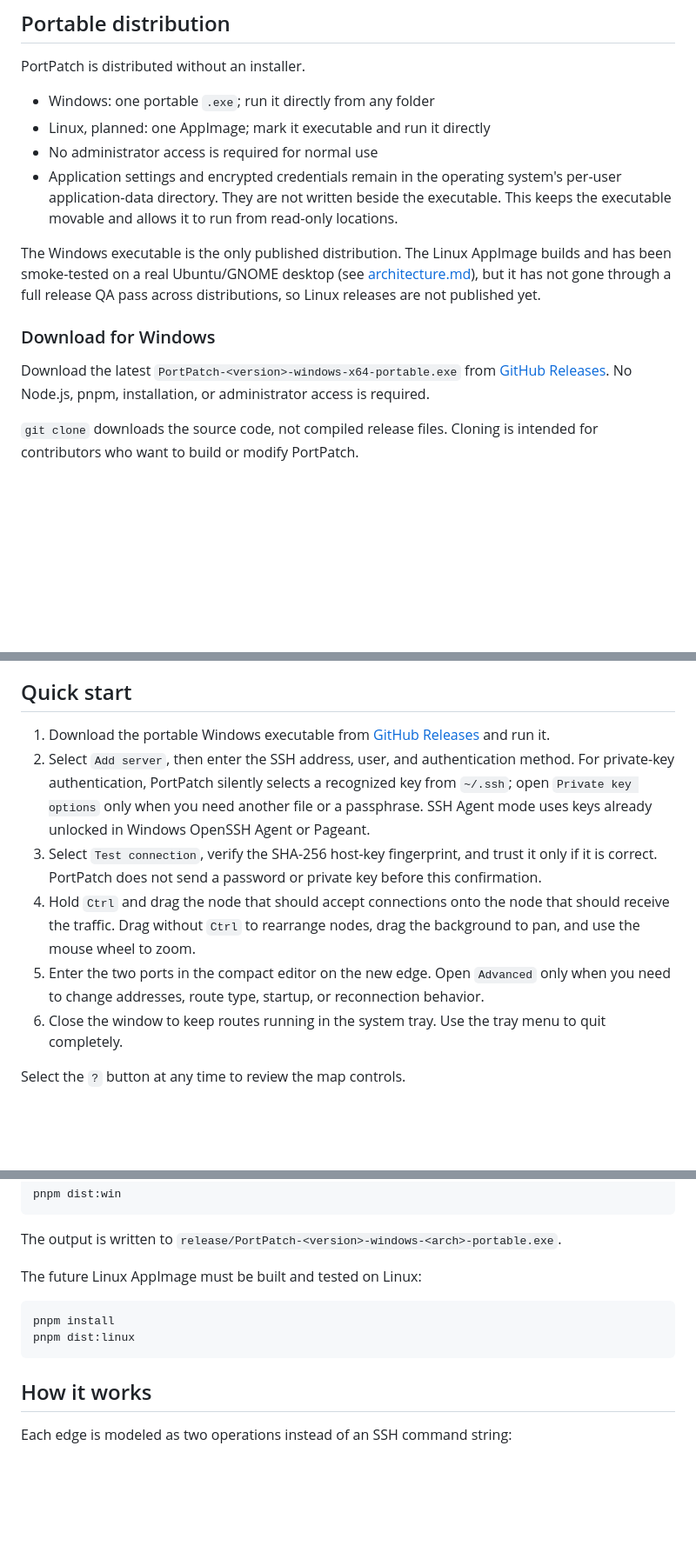
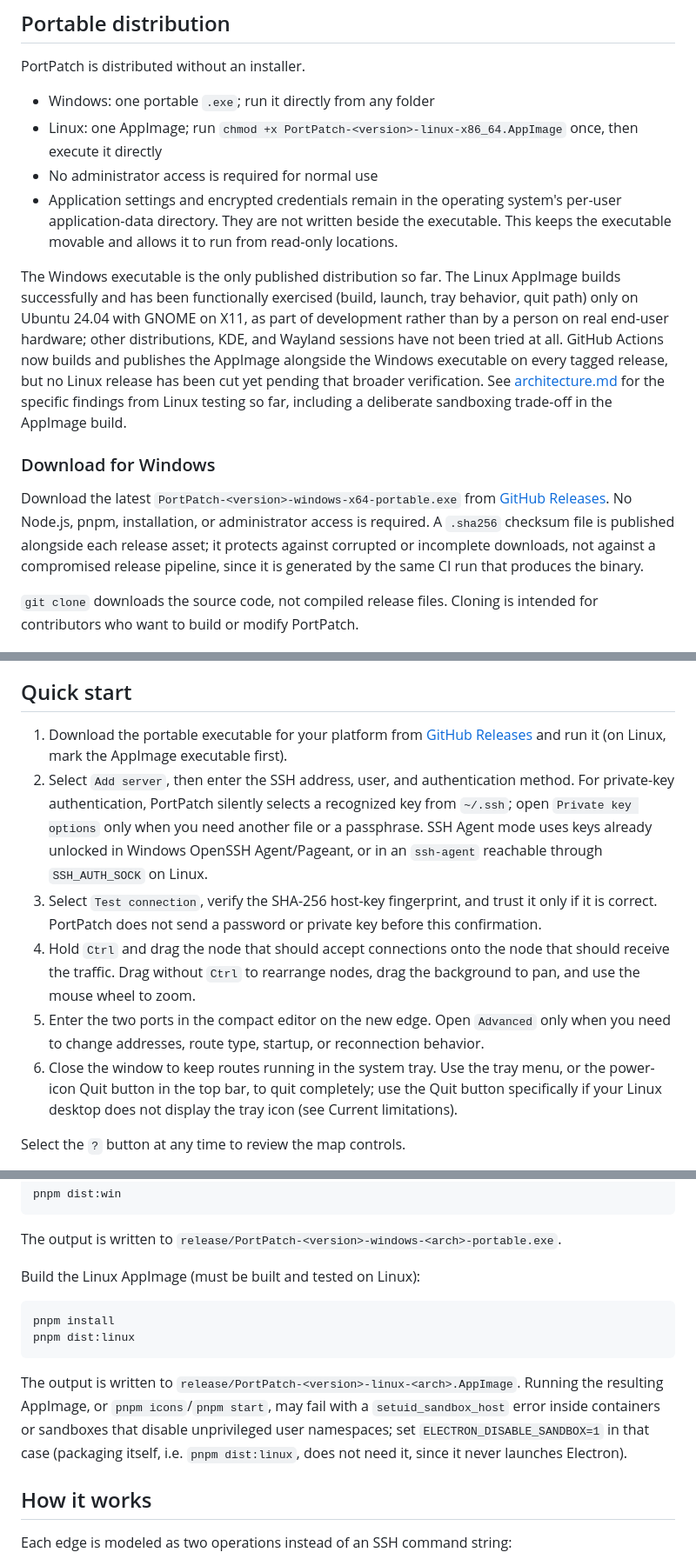
Before and after one commit to plainpacket/PortPatch, a Markdown page: README.md, 3 parts joined by grey strips. Shown at 87% size. GitHub-like rendering; blank space fills up the shorter version.

Commit message:
Update README to match what Linux support actually is
Replaces "planned" AppImage language and vague testing claims with
what was actually verified: build, launch, tray, and quit behavior
exercised only on Ubuntu 24.04/GNOME/X11 during development, not by
a person on real hardware, and not on any other distro, KDE, or
Wayland. Adds Linux steps to Quick start and Development, a note on
the checksum files CI now publishes, and a troubleshooting note for
the sandbox error hit when packaging/running in a container.

````diff
--- a/README.md
+++ b/README.md
@@ -32,15 +32,15 @@ Current version: `0.3.0` - Windows MVP - MIT License
 PortPatch is distributed without an installer.
 
 - Windows: one portable `.exe`; run it directly from any folder
-- Linux, planned: one AppImage; mark it executable and run it directly
+- Linux: one AppImage; run `chmod +x PortPatch-<version>-linux-x86_64.AppImage` once, then execute it directly
 - No administrator access is required for normal use
 - Application settings and encrypted credentials remain in the operating system's per-user application-data directory. They are not written beside the executable. This keeps the executable movable and allows it to run from read-only locations.
 
-The Windows executable is the only published distribution. The Linux AppImage builds and has been smoke-tested on a real Ubuntu/GNOME desktop (see [architecture.md](docs/architecture.md)), but it has not gone through a full release QA pass across distributions, so Linux releases are not published yet.
+The Windows executable is the only published distribution so far. The Linux AppImage builds successfully and has been functionally exercised (build, launch, tray behavior, quit path) only on Ubuntu 24.04 with GNOME on X11, as part of development rather than by a person on real end-user hardware; other distributions, KDE, and Wayland sessions have not been tried at all. GitHub Actions now builds and publishes the AppImage alongside the Windows executable on every tagged release, but no Linux release has been cut yet pending that broader verification. See [architecture.md](docs/architecture.md) for the specific findings from Linux testing so far, including a deliberate sandboxing trade-off in the AppImage build.
 
 ### Download for Windows
 
-Download the latest `PortPatch-<version>-windows-x64-portable.exe` from [GitHub Releases](https://github.com/plainpacket/PortPatch/releases). No Node.js, pnpm, installation, or administrator access is required.
+Download the latest `PortPatch-<version>-windows-x64-portable.exe` from [GitHub Releases](https://github.com/plainpacket/PortPatch/releases). No Node.js, pnpm, installation, or administrator access is required. A `.sha256` checksum file is published alongside each release asset; it protects against corrupted or incomplete downloads, not against a compromised release pipeline, since it is generated by the same CI run that produces the binary.
 
 `git clone` downloads the source code, not compiled release files. Cloning is intended for contributors who want to build or modify PortPatch.
 
@@ -65,12 +65,12 @@ For a browser, configure `127.0.0.1:1080` as its SOCKS5 proxy and enable proxy-b
 
 ## Quick start
 
-1. Download the portable Windows executable from [GitHub Releases](https://github.com/plainpacket/PortPatch/releases) and run it.
-2. Select `Add server`, then enter the SSH address, user, and authentication method. For private-key authentication, PortPatch silently selects a recognized key from `~/.ssh`; open `Private key options` only when you need another file or a passphrase. SSH Agent mode uses keys already unlocked in Windows OpenSSH Agent or Pageant.
+1. Download the portable executable for your platform from [GitHub Releases](https://github.com/plainpacket/PortPatch/releases) and run it (on Linux, mark the AppImage executable first).
+2. Select `Add server`, then enter the SSH address, user, and authentication method. For private-key authentication, PortPatch silently selects a recognized key from `~/.ssh`; open `Private key options` only when you need another file or a passphrase. SSH Agent mode uses keys already unlocked in Windows OpenSSH Agent/Pageant, or in an `ssh-agent` reachable through `SSH_AUTH_SOCK` on Linux.
 3. Select `Test connection`, verify the SHA-256 host-key fingerprint, and trust it only if it is correct. PortPatch does not send a password or private key before this confirmation.
 4. Hold `Ctrl` and drag the node that should accept connections onto the node that should receive the traffic. Drag without `Ctrl` to rearrange nodes, drag the background to pan, and use the mouse wheel to zoom.
 5. Enter the two ports in the compact editor on the new edge. Open `Advanced` only when you need to change addresses, route type, startup, or reconnection behavior.
-6. Close the window to keep routes running in the system tray. Use the tray menu to quit completely.
+6. Close the window to keep routes running in the system tray. Use the tray menu, or the power-icon Quit button in the top bar, to quit completely; use the Quit button specifically if your Linux desktop does not display the tray icon (see Current limitations).
 
 Select the `?` button at any time to review the map controls.
 
@@ -97,12 +97,14 @@ pnpm dist:win
 
 The output is written to `release/PortPatch-<version>-windows-<arch>-portable.exe`.
 
-The future Linux AppImage must be built and tested on Linux:
+Build the Linux AppImage (must be built and tested on Linux):
 
 ```bash
 pnpm install
 pnpm dist:linux
 ```
+
+The output is written to `release/PortPatch-<version>-linux-<arch>.AppImage`. Running the resulting AppImage, or `pnpm icons`/`pnpm start`, may fail with a `setuid_sandbox_host` error inside containers or sandboxes that disable unprivileged user namespaces; set `ELECTRON_DISABLE_SANDBOX=1` in that case (packaging itself, i.e. `pnpm dist:linux`, does not need it, since it never launches Electron).
 
 ## How it works
 
````
Also changed, not shown: other parts of README.md (+1 -1 lines).
